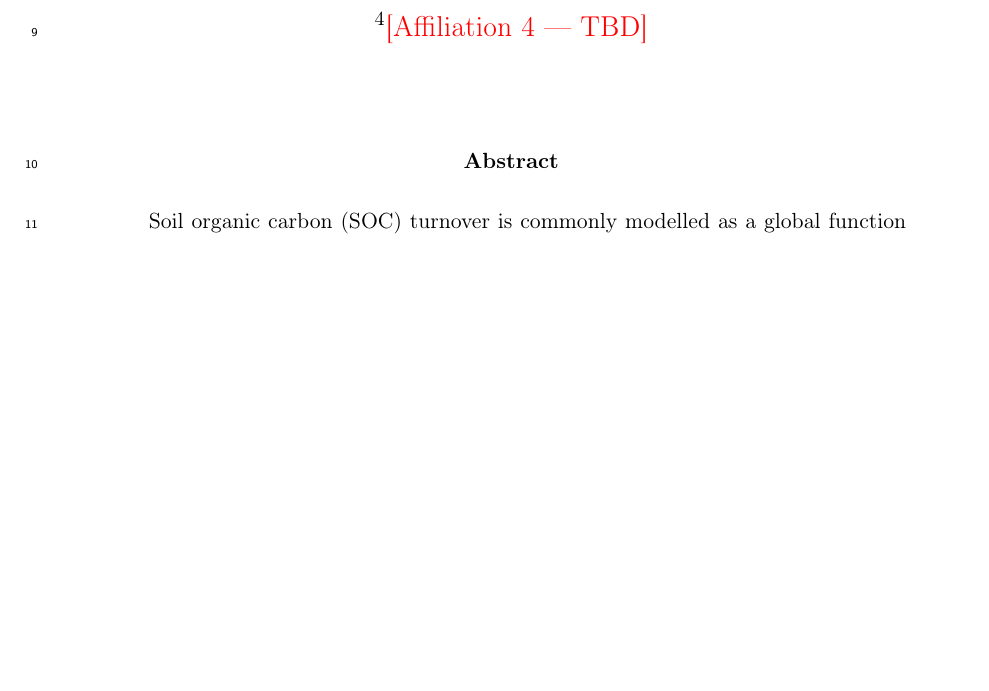
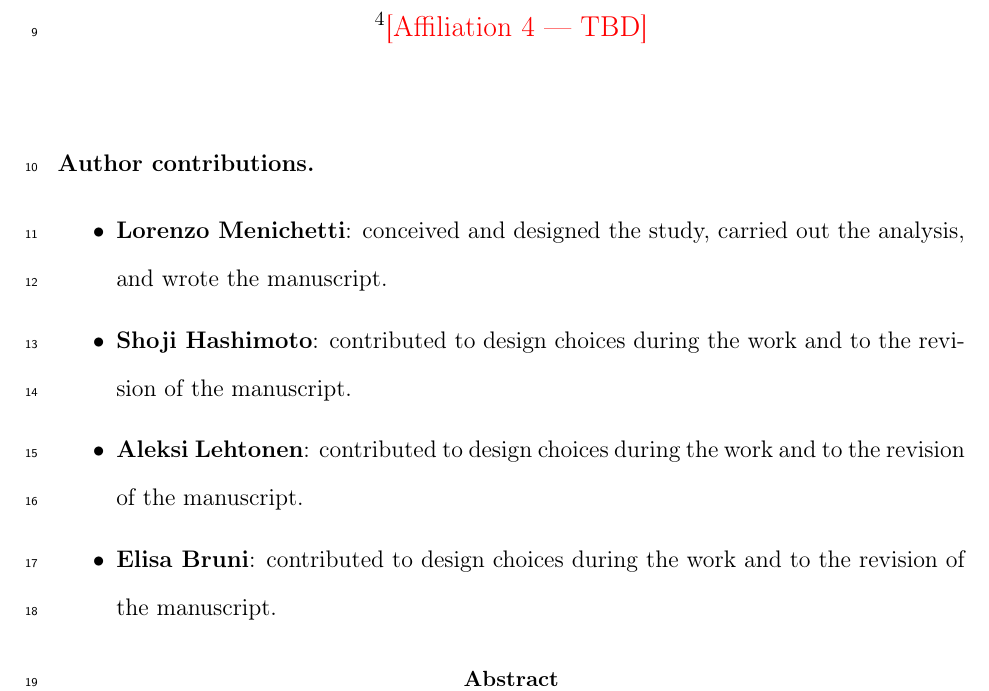
Before and after one commit to ilmenichetti/Global_MRT, a LaTeX paper (Global_MRT_code/manuscript/manuscript.tex): part of page 1 of 57 before the commit and part of page 1 of 55 after it, cut so that both start at the same text, the shorter picture padded with empty space. Compiled offline with pdfLaTeX.

Commit message:
Add author-contributions list; smaller italic captions; enlarge + widen Fig 3
Per-author contributions block before the abstract (temporary placement, reformat for target journal). caption package: small italic caption text, bold labels. Fig 3 fonts enlarged and figure widened to 0.95 textwidth for legibility; panel (c) legend title wrapped.

```diff
--- a/Global_MRT_code/manuscript/manuscript.tex
+++ b/Global_MRT_code/manuscript/manuscript.tex
@@ -20,6 +20,8 @@
 \usepackage{hyperref}
 \usepackage{xcolor}
 \usepackage{authblk}
+\usepackage{caption}
+\captionsetup{font=small, labelfont=bf, textfont=it}
 \newcommand{\PH}[1]{\textcolor{red}{#1}}
 
 \hypersetup{
@@ -62,6 +64,16 @@
 \begin{document}
 
 \maketitle
+
+% NOTE: temporary placement before the abstract; reformat (and add CRediT / any tooling
+% disclosure) once the target journal is known. See also the section at the end.
+\noindent\textbf{Author contributions.}
+\begin{itemize}\setlength\itemsep{2pt}
+  \item \textbf{Lorenzo Menichetti}: conceived and designed the study, carried out the analysis, and wrote the manuscript.
+  \item \textbf{Shoji Hashimoto}: contributed to design choices during the work and to the revision of the manuscript.
+  \item \textbf{Aleksi Lehtonen}: contributed to design choices during the work and to the revision of the manuscript.
+  \item \textbf{Elisa Bruni}: contributed to design choices during the work and to the revision of the manuscript.
+\end{itemize}
 
 \begin{abstract}
 Soil organic carbon (SOC) turnover is commonly modelled as a global function of
```
Also changed, not shown: Global_MRT_code/plots/step_15b_zonality/zonality_three_panel.png, Global_MRT_code/manuscript/manuscript.tex (2 more changed lines), 1 other file.
